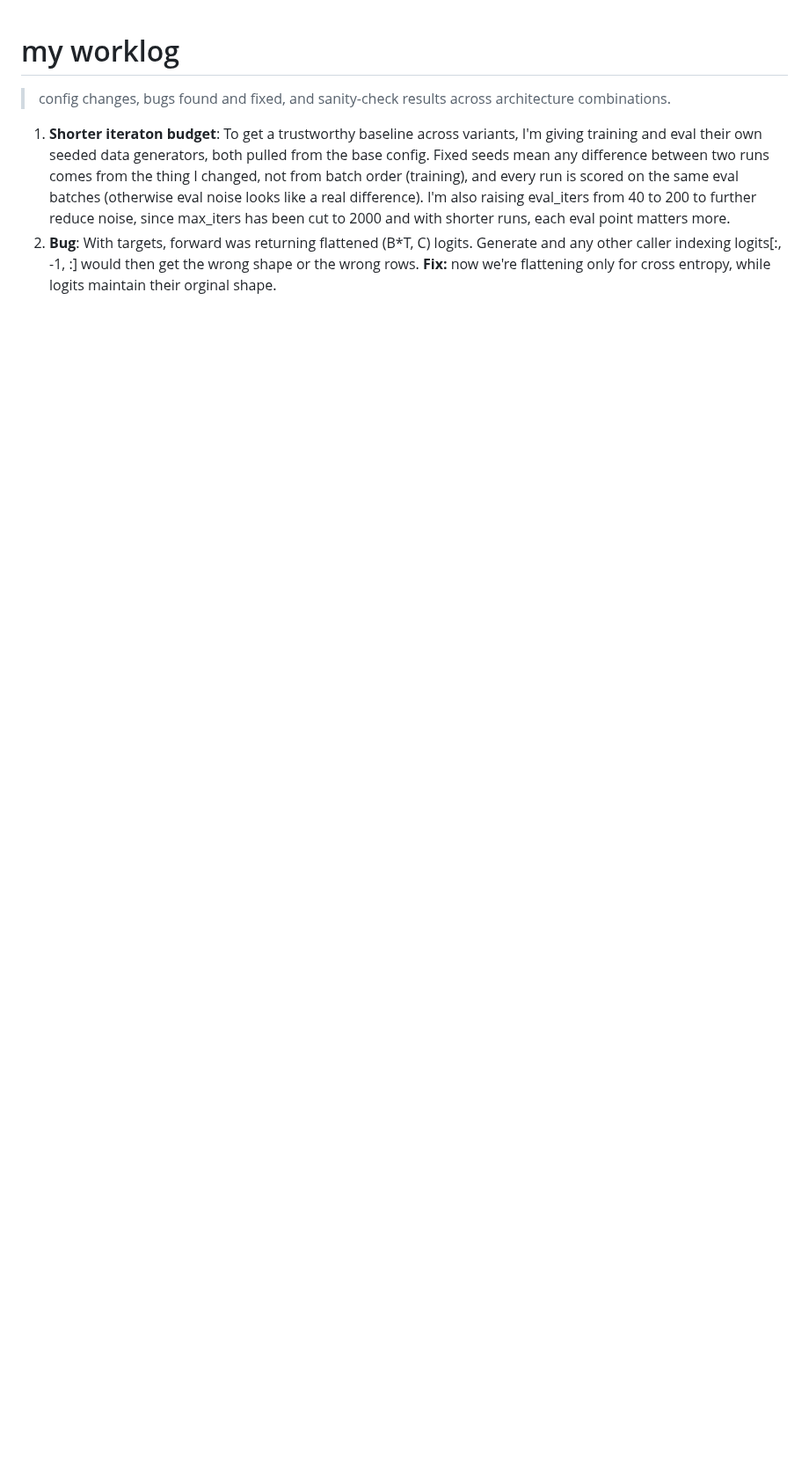
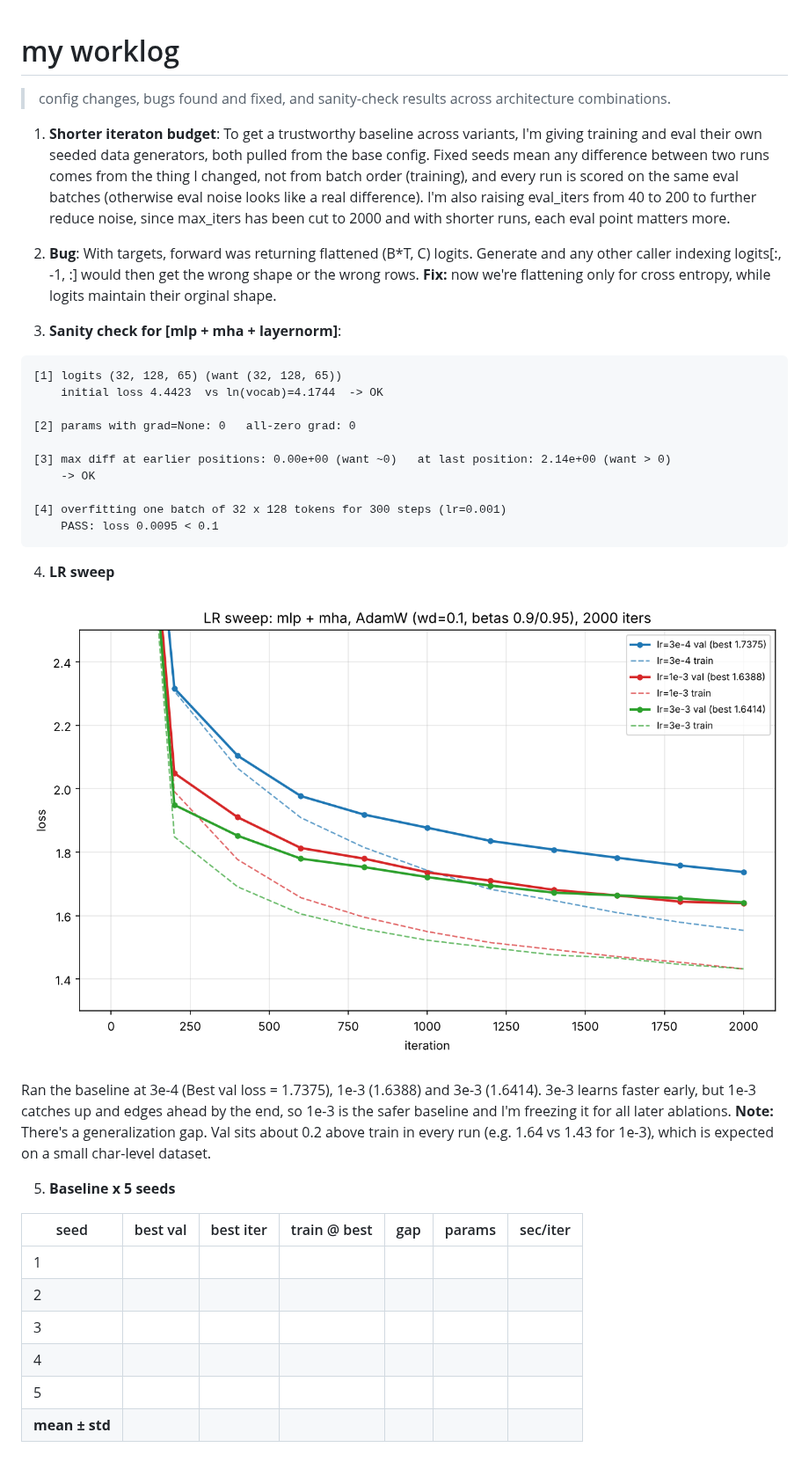
Before and after one commit to pranjalbainsla/mini-llm, a Markdown page: log.md, the part around the change. Shown at 88% size. Drawn GitHub-style; pictures changed too: plots/lr_sweep.png (added); blank space fills up the shorter version.

````diff
--- a/log.md
+++ b/log.md
@@ -1,5 +1,38 @@
 # my worklog
 
 > config changes, bugs found and fixed, and sanity-check results across architecture combinations.
+
 1) **Shorter iteraton budget**: To get a trustworthy baseline across variants, I'm giving training and eval their own seeded data generators, both pulled from the base config. Fixed seeds mean any difference between two runs comes from the thing I changed, not from batch order (training), and every run is scored on the same eval batches (otherwise eval noise looks like a real difference). I'm also raising eval_iters from 40 to 200 to further reduce noise, since max_iters has been cut to 2000 and with shorter runs, each eval point matters more.
 2) **Bug**: With targets, forward was returning flattened (B*T, C) logits. Generate and any other caller indexing logits[:, -1, :] would then get the wrong shape or the wrong rows. **Fix:** now we're flattening only for cross entropy, while logits maintain their orginal shape.
+
+3) **Sanity check for [mlp + mha + layernorm]**:
+```text
+[1] logits (32, 128, 65) (want (32, 128, 65))
+    initial loss 4.4423  vs ln(vocab)=4.1744  -> OK
+
+[2] params with grad=None: 0   all-zero grad: 0
+
+[3] max diff at earlier positions: 0.00e+00 (want ~0)   at last position: 2.14e+00 (want > 0)
+    -> OK
+
+[4] overfitting one batch of 32 x 128 tokens for 300 steps (lr=0.001)
+    PASS: loss 0.0095 < 0.1
+```
+4) **LR sweep**
+<p align="center">
+  <img src="./plots/lr_sweep.png" alt="LR sweep">
+</p>
+
+Ran the baseline at 3e-4 (Best val loss = 1.7375), 1e-3 (1.6388) and 3e-3 (1.6414). 3e-3 learns faster early, but 1e-3 catches up and edges ahead by the end, so 1e-3 is the safer baseline and I'm freezing it for all later ablations. **Note:** There's a generalization gap. Val sits about 0.2 above train in every run (e.g. 1.64 vs 1.43 for 1e-3), which is expected on a small char-level dataset.
+
+5) **Baseline x 5 seeds**
+
+
+| seed | best val | best iter | train @ best | gap | params | sec/iter |
+|---|---|---|---|---|---|---|
+| 1 | | | | | | |
+| 2 | | | | | | |
+| 3 | | | | | | |
+| 4 | | | | | | |
+| 5 | | | | | | |
+| **mean ± std** | | | | | | |
````
Also changed, not shown: index.md (added, +113 -0 lines), 4 other files.
